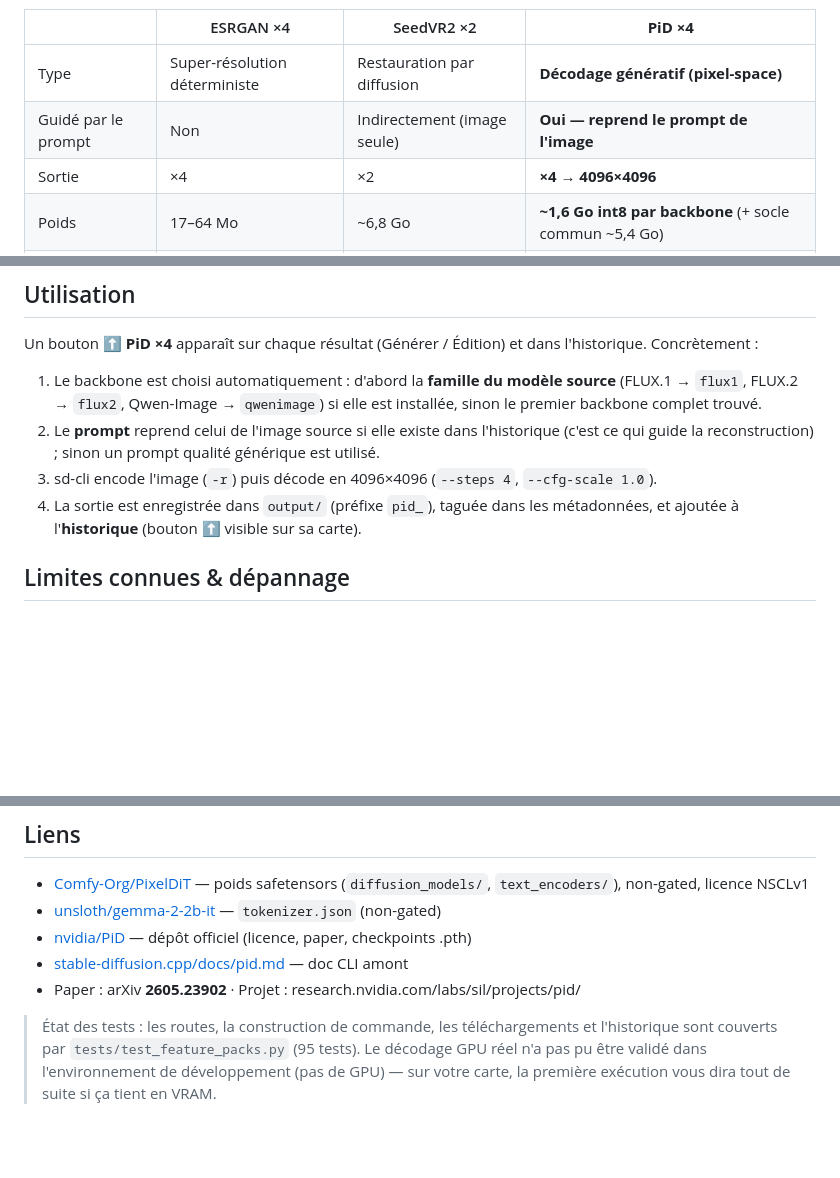
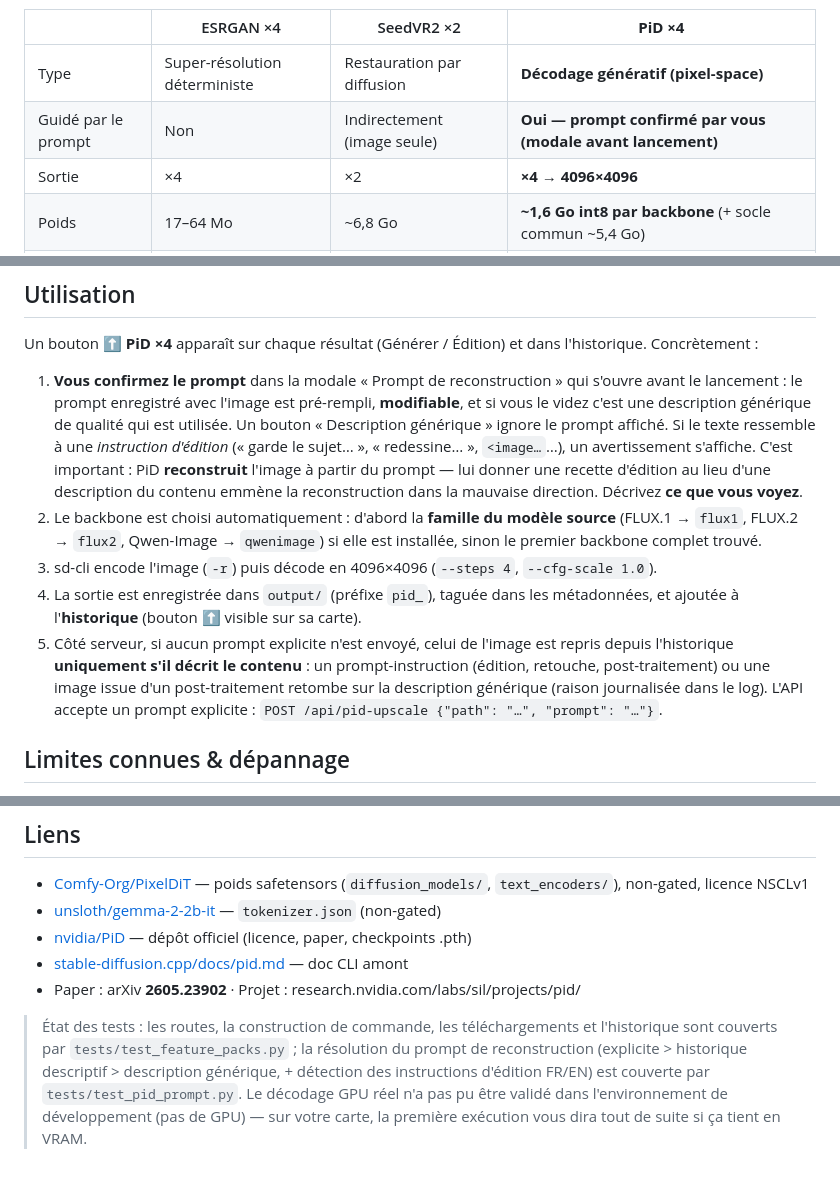
Before and after one commit to Tivaphe/local-image-studio, a Markdown page: docs/PID_FR.md, 3 parts joined by grey strips. Rendered like a GitHub page; blank space fills up the shorter version.

Commit message:
Docs PiD : prompt de reconstruction confirmé par l'utilisateur (pas d'instruction d'édition)
Co-authored-by: arena-agent <297053741+arena-agent@users.noreply.github.com>

```diff
--- a/docs/PID_FR.md
+++ b/docs/PID_FR.md
@@ -13,7 +13,7 @@ contente de lisser. C'est le « super-résolveur » open-weights le plus proche
 | | ESRGAN ×4 | SeedVR2 ×2 | **PiD ×4** |
 |---|---|---|---|
 | Type | Super-résolution déterministe | Restauration par diffusion | **Décodage génératif (pixel-space)** |
-| Guidé par le prompt | Non | Indirectement (image seule) | **Oui — reprend le prompt de l'image** |
+| Guidé par le prompt | Non | Indirectement (image seule) | **Oui — prompt confirmé par vous (modale avant lancement)** |
 | Sortie | ×4 | ×2 | **×4 → 4096×4096** |
 | Poids | 17–64 Mo | ~6,8 Go | **~1,6 Go int8 par backbone** (+ socle commun ~5,4 Go) |
 | Vitesse | Rapide | Lent (minutes) | 4 étapes, mais pixels 4096² (modéré) |
@@ -65,14 +65,25 @@ correspondant (réutilise les dépôts déjà utilisés par vos modèles FLUX/Qw
 Un bouton **⬆️ PiD ×4** apparaît sur chaque résultat (Générer / Édition) et dans l'historique.
 Concrètement :
 
-1. Le backbone est choisi automatiquement : d'abord la **famille du modèle source**
+1. **Vous confirmez le prompt** dans la modale « Prompt de reconstruction » qui s'ouvre avant
+   le lancement : le prompt enregistré avec l'image est pré-rempli, **modifiable**, et si vous
+   le videz c'est une description générique de qualité qui est utilisée. Un bouton
+   « Description générique » ignore le prompt affiché. Si le texte ressemble à une
+   *instruction d'édition* (« garde le sujet… », « redessine… », `<image…`…), un avertissement
+   s'affiche. C'est important : PiD **reconstruit** l'image à partir du prompt — lui donner une
+   recette d'édition au lieu d'une description du contenu emmène la reconstruction dans la
+   mauvaise direction. Décrivez **ce que vous voyez**.
+2. Le backbone est choisi automatiquement : d'abord la **famille du modèle source**
    (FLUX.1 → `flux1`, FLUX.2 → `flux2`, Qwen-Image → `qwenimage`) si elle est installée,
    sinon le premier backbone complet trouvé.
-2. Le **prompt** reprend celui de l'image source si elle existe dans l'historique
-   (c'est ce qui guide la reconstruction) ; sinon un prompt qualité générique est utilisé.
 3. sd-cli encode l'image (`-r`) puis décode en 4096×4096 (`--steps 4`, `--cfg-scale 1.0`).
 4. La sortie est enregistrée dans `output/` (préfixe `pid_`), taguée dans les métadonnées,
    et ajoutée à l'**historique** (bouton ⬆️ visible sur sa carte).
+5. Côté serveur, si aucun prompt explicite n'est envoyé, celui de l'image est repris depuis
+   l'historique **uniquement s'il décrit le contenu** : un prompt-instruction (édition, retouche,
+   post-traitement) ou une image issue d'un post-traitement retombe sur la description générique
+   (raison journalisée dans le log). L'API accepte un prompt explicite :
+   `POST /api/pid-upscale {"path": "…", "prompt": "…"}`.
 
 ## Limites connues & dépannage
 
@@ -109,6 +120,8 @@ sd-cli --diffusion-model models/pid/pid_1.5_flux1_1024_to_4096_4step_int8_convro
 - Paper : arXiv **2605.23902** · Projet : research.nvidia.com/labs/sil/projects/pid/
 
 > État des tests : les routes, la construction de commande, les téléchargements et l'historique
-> sont couverts par `tests/test_feature_packs.py` (95 tests). Le décodage GPU réel n'a pas pu
+> sont couverts par `tests/test_feature_packs.py` ; la résolution du prompt de reconstruction
+> (explicite > historique descriptif > description générique, + détection des instructions
+> d'édition FR/EN) est couverte par `tests/test_pid_prompt.py`. Le décodage GPU réel n'a pas pu
 > être validé dans l'environnement de développement (pas de GPU) — sur votre carte, la première
 > exécution vous dira tout de suite si ça tient en VRAM.
```
